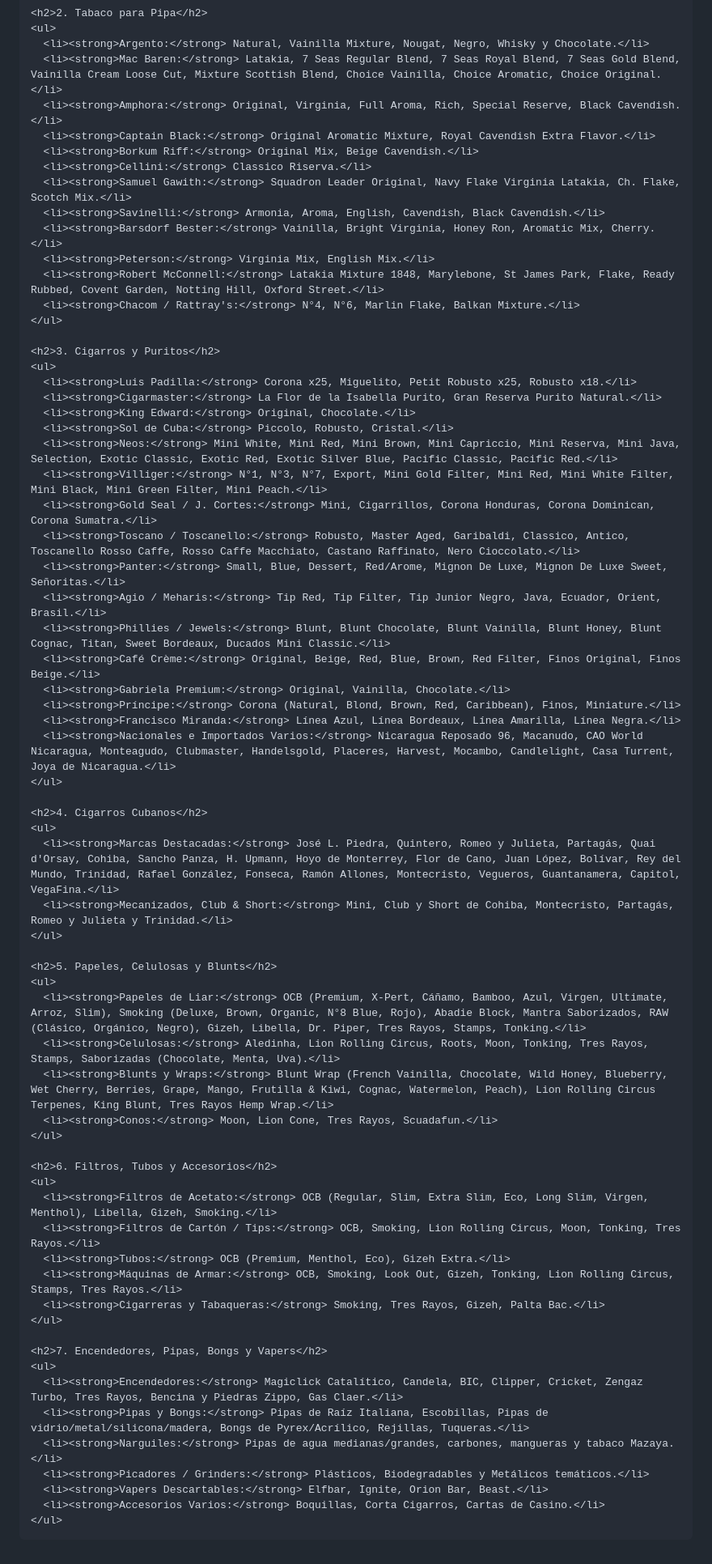
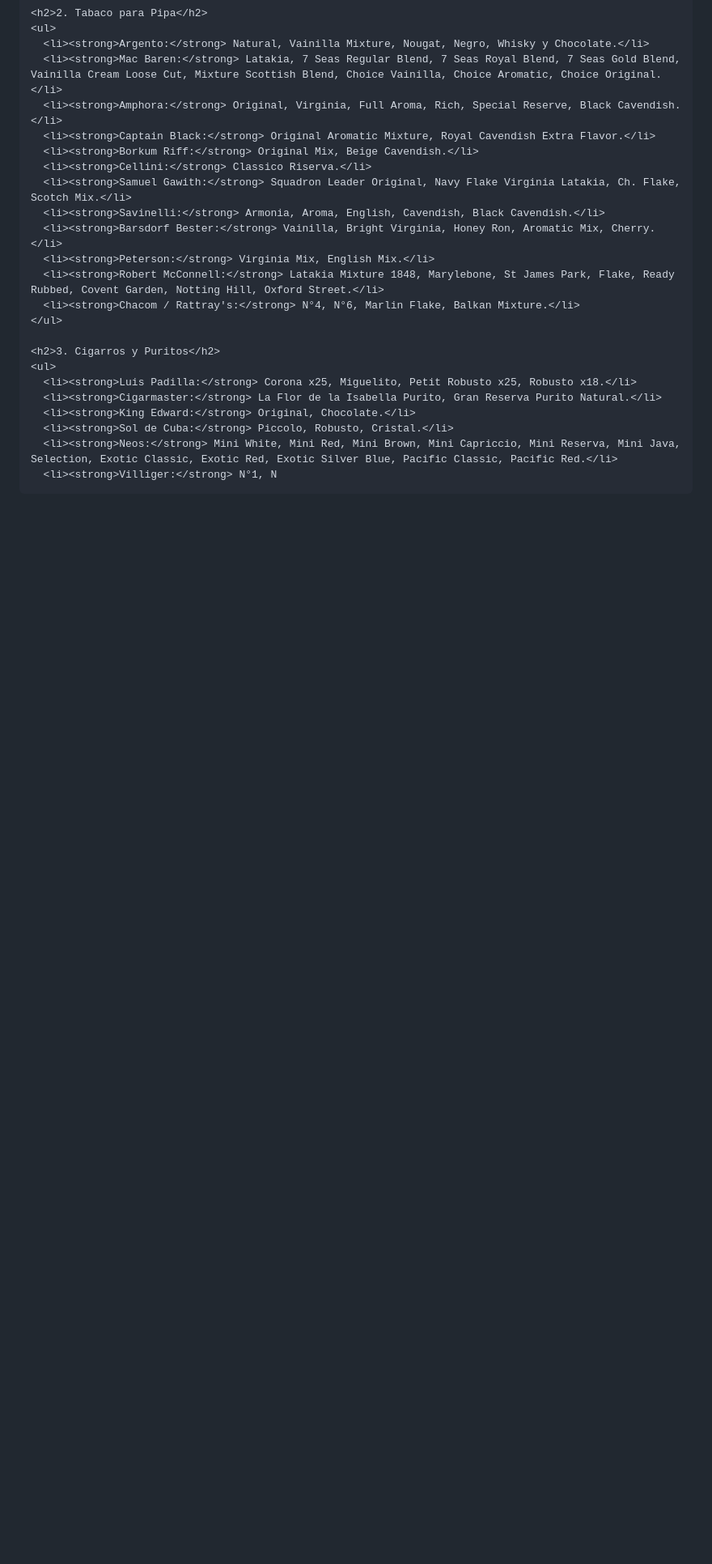
Before and after one commit to tabacoareco/tabacoareco.github.io, a Markdown page: README.md, the part around one of its changes. Shown at 81% size. Rendered like a GitHub page; blank space fills up the shorter version.

```diff
--- a/README.md
+++ b/README.md
@@ -114,52 +156,4 @@
       <li><strong>King Edward:</strong> Original, Chocolate.</li>
       <li><strong>Sol de Cuba:</strong> Piccolo, Robusto, Cristal.</li>
       <li><strong>Neos:</strong> Mini White, Mini Red, Mini Brown, Mini Capriccio, Mini Reserva, Mini Java, Selection, Exotic Classic, Exotic Red, Exotic Silver Blue, Pacific Classic, Pacific Red.</li>
-      <li><strong>Villiger:</strong> N°1, N°3, N°7, Export, Mini Gold Filter, Mini Red, Mini White Filter, Mini Black, Mini Green Filter, Mini Peach.</li>
-      <li><strong>Gold Seal / J. Cortes:</strong> Mini, Cigarrillos, Corona Honduras, Corona Dominican, Corona Sumatra.</li>
-      <li><strong>Toscano / Toscanello:</strong> Robusto, Master Aged, Garibaldi, Classico, Antico, Toscanello Rosso Caffe, Rosso Caffe Macchiato, Castano Raffinato, Nero Cioccolato.</li>
-      <li><strong>Panter:</strong> Small, Blue, Dessert, Red/Arome, Mignon De Luxe, Mignon De Luxe Sweet, Señoritas.</li>
-      <li><strong>Agio / Meharis:</strong> Tip Red, Tip Filter, Tip Junior Negro, Java, Ecuador, Orient, Brasil.</li>
-      <li><strong>Phillies / Jewels:</strong> Blunt, Blunt Chocolate, Blunt Vainilla, Blunt Honey, Blunt Cognac, Titan, Sweet Bordeaux, Ducados Mini Classic.</li>
-      <li><strong>Café Crème:</strong> Original, Beige, Red, Blue, Brown, Red Filter, Finos Original, Finos Beige.</li>
-      <li><strong>Gabriela Premium:</strong> Original, Vainilla, Chocolate.</li>
-      <li><strong>Príncipe:</strong> Corona (Natural, Blond, Brown, Red, Caribbean), Finos, Miniature.</li>
-      <li><strong>Francisco Miranda:</strong> Línea Azul, Línea Bordeaux, Línea Amarilla, Línea Negra.</li>
-      <li><strong>Nacionales e Importados Varios:</strong> Nicaragua Reposado 96, Macanudo, CAO World Nicaragua, Monteagudo, Clubmaster, Handelsgold, Placeres, Harvest, Mocambo, Candlelight, Casa Turrent, Joya de Nicaragua.</li>
-    </ul>
-
-    <h2>4. Cigarros Cubanos</h2>
-    <ul>
-      <li><strong>Marcas Destacadas:</strong> José L. Piedra, Quintero, Romeo y Julieta, Partagás, Quai d'Orsay, Cohiba, Sancho Panza, H. Upmann, Hoyo de Monterrey, Flor de Cano, Juan López, Bolívar, Rey del Mundo, Trinidad, Rafael González, Fonseca, Ramón Allones, Montecristo, Vegueros, Guantanamera, Capitol, VegaFina.</li>
-      <li><strong>Mecanizados, Club & Short:</strong> Mini, Club y Short de Cohiba, Montecristo, Partagás, Romeo y Julieta y Trinidad.</li>
-    </ul>
-
-    <h2>5. Papeles, Celulosas y Blunts</h2>
-    <ul>
-      <li><strong>Papeles de Liar:</strong> OCB (Premium, X-Pert, Cáñamo, Bamboo, Azul, Virgen, Ultimate, Arroz, Slim), Smoking (Deluxe, Brown, Organic, N°8 Blue, Rojo), Abadie Block, Mantra Saborizados, RAW (Clásico, Orgánico, Negro), Gizeh, Libella, Dr. Piper, Tres Rayos, Stamps, Tonking.</li>
-      <li><strong>Celulosas:</strong> Aledinha, Lion Rolling Circus, Roots, Moon, Tonking, Tres Rayos, Stamps, Saborizadas (Chocolate, Menta, Uva).</li>
-      <li><strong>Blunts y Wraps:</strong> Blunt Wrap (French Vainilla, Chocolate, Wild Honey, Blueberry, Wet Cherry, Berries, Grape, Mango, Frutilla & Kiwi, Cognac, Watermelon, Peach), Lion Rolling Circus Terpenes, King Blunt, Tres Rayos Hemp Wrap.</li>
-      <li><strong>Conos:</strong> Moon, Lion Cone, Tres Rayos, Scuadafun.</li>
-    </ul>
-
-    <h2>6. Filtros, Tubos y Accesorios</h2>
-    <ul>
-      <li><strong>Filtros de Acetato:</strong> OCB (Regular, Slim, Extra Slim, Eco, Long Slim, Virgen, Menthol), Libella, Gizeh, Smoking.</li>
-      <li><strong>Filtros de Cartón / Tips:</strong> OCB, Smoking, Lion Rolling Circus, Moon, Tonking, Tres Rayos.</li>
-      <li><strong>Tubos:</strong> OCB (Premium, Menthol, Eco), Gizeh Extra.</li>
-      <li><strong>Máquinas de Armar:</strong> OCB, Smoking, Look Out, Gizeh, Tonking, Lion Rolling Circus, Stamps, Tres Rayos.</li>
-      <li><strong>Cigarreras y Tabaqueras:</strong> Smoking, Tres Rayos, Gizeh, Palta Bac.</li>
-    </ul>
-
-    <h2>7. Encendedores, Pipas, Bongs y Vapers</h2>
-    <ul>
-      <li><strong>Encendedores:</strong> Magiclick Catalítico, Candela, BIC, Clipper, Cricket, Zengaz Turbo, Tres Rayos, Bencina y Piedras Zippo, Gas Claer.</li>
-      <li><strong>Pipas y Bongs:</strong> Pipas de Raíz Italiana, Escobillas, Pipas de vidrio/metal/silicona/madera, Bongs de Pyrex/Acrílico, Rejillas, Tuqueras.</li>
-      <li><strong>Narguiles:</strong> Pipas de agua medianas/grandes, carbones, mangueras y tabaco Mazaya.</li>
-      <li><strong>Picadores / Grinders:</strong> Plásticos, Biodegradables y Metálicos temáticos.</li>
-      <li><strong>Vapers Descartables:</strong> Elfbar, Ignite, Orion Bar, Beast.</li>
-      <li><strong>Accesorios Varios:</strong> Boquillas, Corta Cigarros, Cartas de Casino.</li>
-    </ul>
-  </div>
-
-</body>
-</html>
+      <li><strong>Villiger:</strong> N°1, N
```
Also changed, not shown: other parts of README.md (+63 -21 lines).
